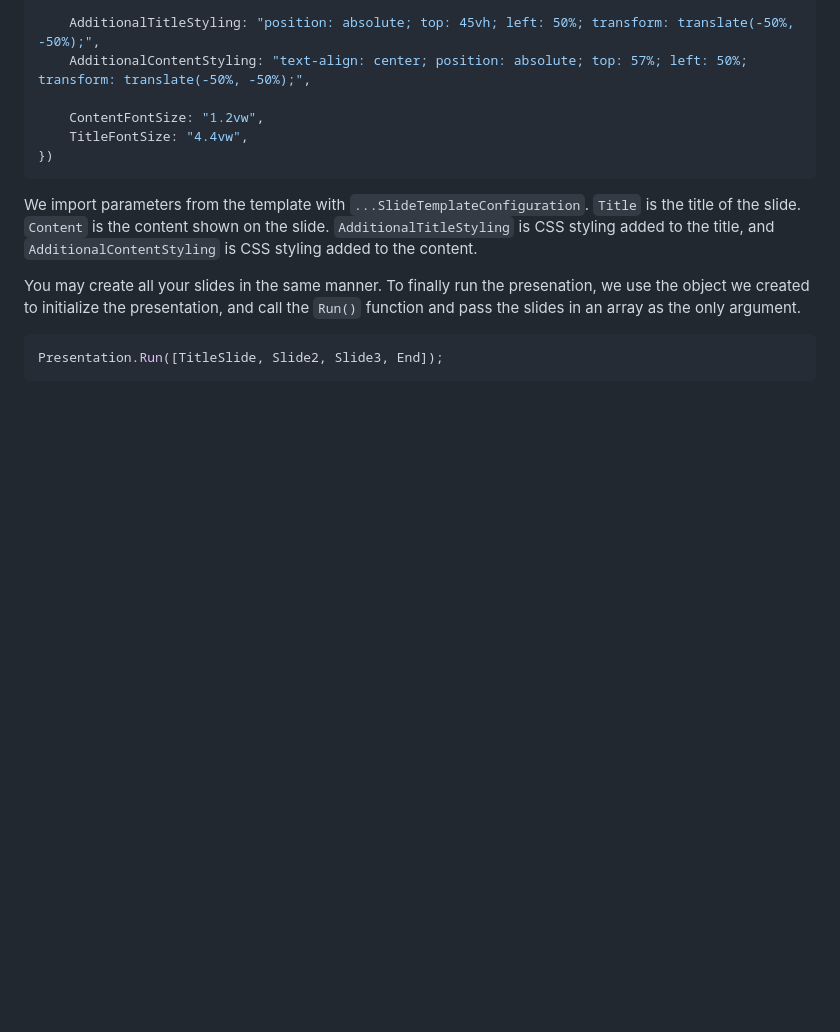
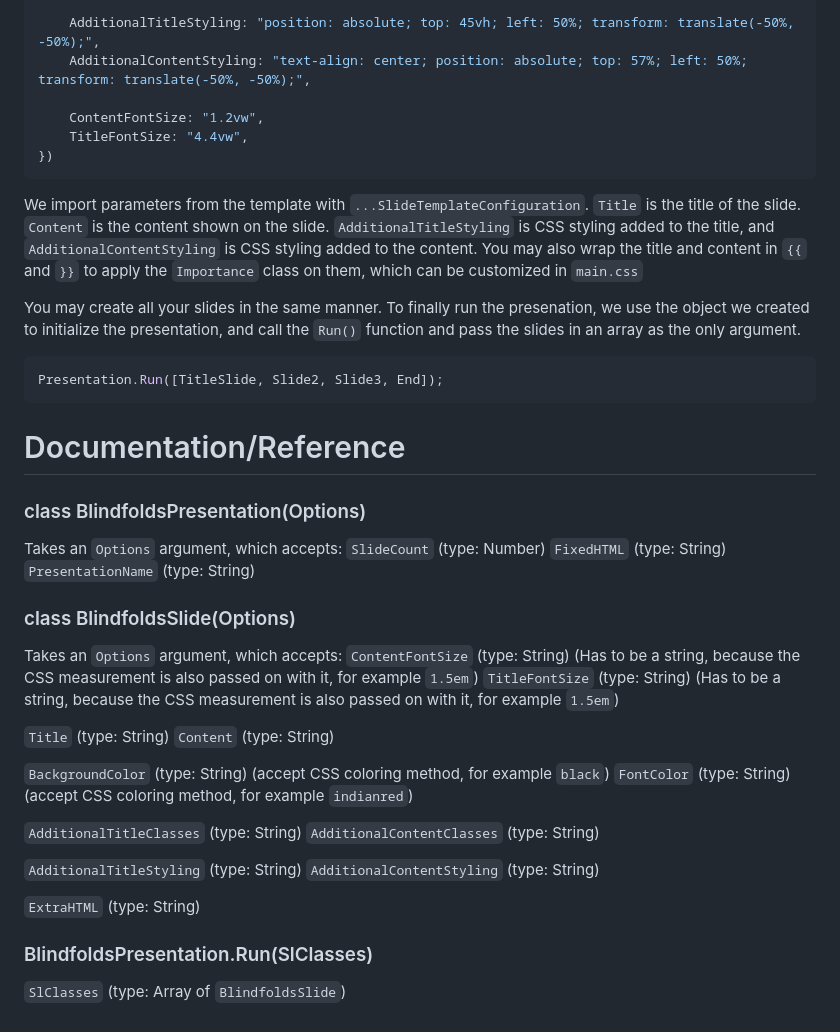
Before and after one commit to johnmanjohnston/blindfolds, a Markdown page: README.md, the part around the change. Drawn GitHub-style; blank space fills up the shorter version.

Commit message:
Documentation

````diff
--- a/README.md
+++ b/README.md
@@ -81,7 +81,7 @@ var TitleSlide = new BLINDFOLDS.BlindfoldsSlide({
 ```
 
 We import parameters from the template with `...SlideTemplateConfiguration`. `Title` is the title of the slide. `Content` is the content shown on the slide. `AdditionalTitleStyling` is CSS styling added to the title,
-and `AdditionalContentStyling` is CSS styling added to the content.
+and `AdditionalContentStyling` is CSS styling added to the content. You may also wrap the title and content in `{{` and `}}` to apply the `Importance` class on them, which can be customized in `main.css`
 
 You may create all your slides in the same manner. To finally run the presenation, we use the object we created to initialize the presentation, and call the `Run()` function and pass the slides in an array
 as the only argument.
@@ -89,3 +89,31 @@ as the only argument.
 ```js
 Presentation.Run([TitleSlide, Slide2, Slide3, End]);
 ```
+# Documentation/Reference
+### class BlindfoldsPresentation(Options)
+Takes an `Options` argument, which accepts:
+`SlideCount` (type: Number)
+`FixedHTML` (type: String)
+`PresentationName` (type: String)
+
+### class BlindfoldsSlide(Options)
+Takes an `Options` argument, which accepts:
+`ContentFontSize` (type: String) (Has to be a string, because the CSS measurement is also passed on with it, for example `1.5em`)
+`TitleFontSize` (type: String) (Has to be a string, because the CSS measurement is also passed on with it, for example `1.5em`)
+
+`Title` (type: String)
+`Content` (type: String)
+
+`BackgroundColor` (type: String) (accept CSS coloring method, for example `black`)
+`FontColor` (type: String) (accept CSS coloring method, for example `indianred`)
+
+`AdditionalTitleClasses` (type: String)
+`AdditionalContentClasses` (type: String)
+
+`AdditionalTitleStyling` (type: String)
+`AdditionalContentStyling` (type: String)
+
+`ExtraHTML` (type: String)
+
+### BlindfoldsPresentation.Run(SlClasses)
+`SlClasses` (type: Array of `BlindfoldsSlide`)
````
